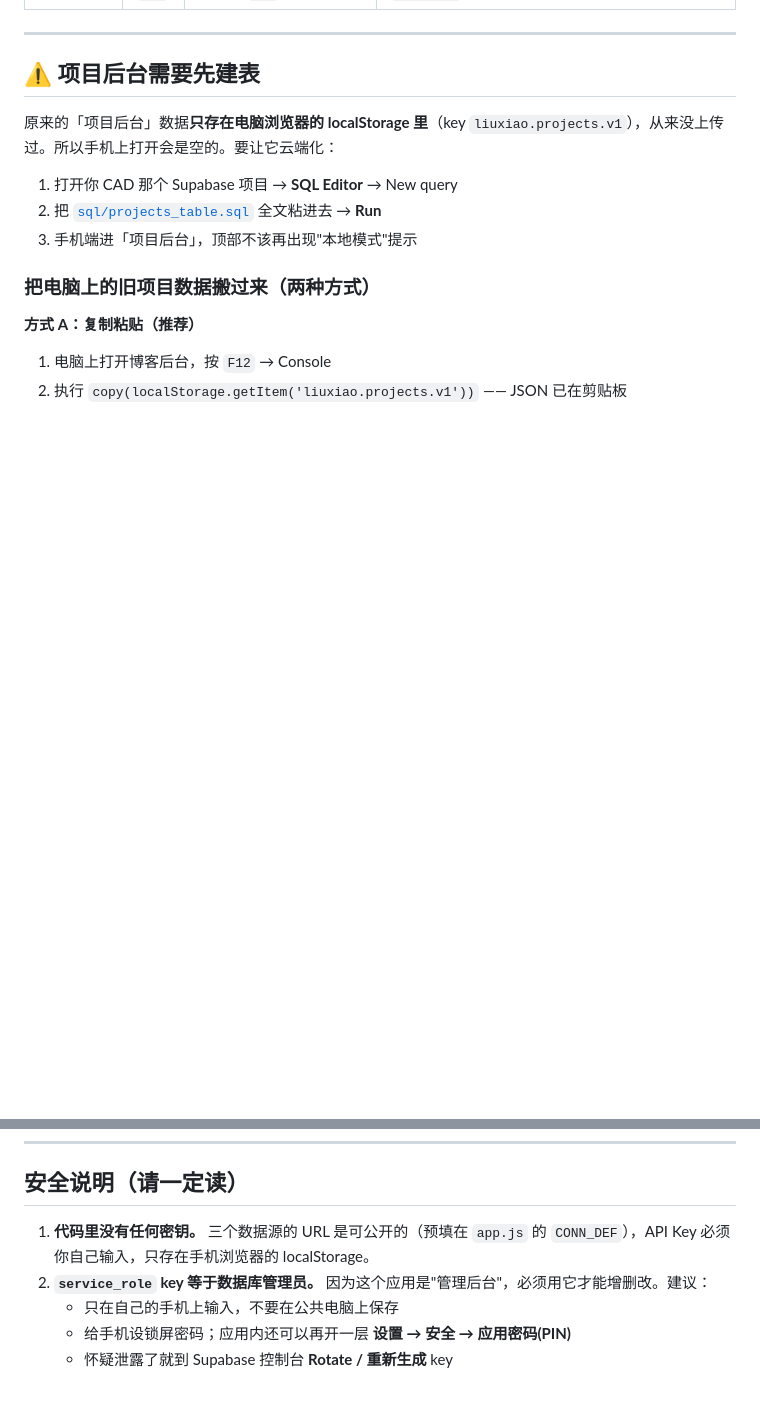
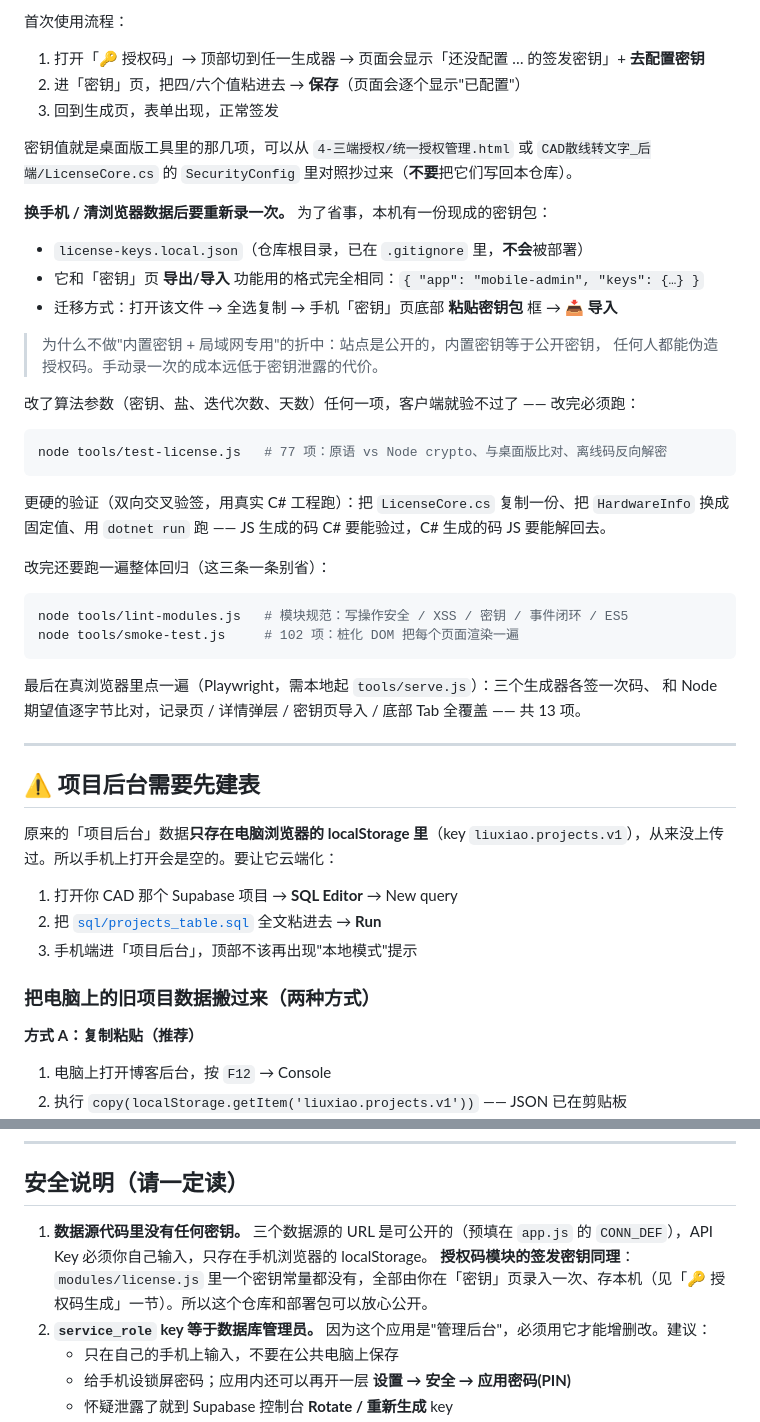
Before and after one commit to ZeroOT-Liu/mobile-admin, a Markdown page: README.md, 2 parts joined by grey strips. Rendered like a GitHub page; blank space fills up the shorter version.

````diff
--- a/README.md
+++ b/README.md
@@ -233,3 +264,39 @@ adb install -r android/dist/移动后台-v1.0.0-release.apk
+首次使用流程：
+
+1. 打开「🔑 授权码」→ 顶部切到任一生成器 → 页面会显示「还没配置 … 的签发密钥」+ **去配置密钥**
+2. 进「密钥」页，把四/六个值粘进去 → **保存**（页面会逐个显示"已配置"）
+3. 回到生成页，表单出现，正常签发
+
+密钥值就是桌面版工具里的那几项，可以从 `4-三端授权/统一授权管理.html` 或
+`CAD散线转文字_后端/LicenseCore.cs` 的 `SecurityConfig` 里对照抄过来（**不要**把它们写回本仓库）。
+
+**换手机 / 清浏览器数据后要重新录一次。** 为了省事，本机有一份现成的密钥包：
+
+- `license-keys.local.json`（仓库根目录，已在 `.gitignore` 里，**不会**被部署）
+- 它和「密钥」页 **导出/导入** 功能用的格式完全相同：`{ "app": "mobile-admin", "keys": {…} }`
+- 迁移方式：打开该文件 → 全选复制 → 手机「密钥」页底部 **粘贴密钥包** 框 → **📥 导入**
+
+> 为什么不做"内置密钥 + 局域网专用"的折中：站点是公开的，内置密钥等于公开密钥，
+> 任何人都能伪造授权码。手动录一次的成本远低于密钥泄露的代价。
+
+改了算法参数（密钥、盐、迭代次数、天数）任何一项，客户端就验不过了 —— 改完必须跑：
+
+```bash
+node tools/test-license.js   # 77 项：原语 vs Node crypto、与桌面版比对、离线码反向解密
+```
+
+更硬的验证（双向交叉验签，用真实 C# 工程跑）：把 `LicenseCore.cs` 复制一份、把 `HardwareInfo`
+换成固定值、用 `dotnet run` 跑 —— JS 生成的码 C# 要能验过，C# 生成的码 JS 要能解回去。
+
+改完还要跑一遍整体回归（这三条一条别省）：
+
+```bash
+node tools/lint-modules.js   # 模块规范：写操作安全 / XSS / 密钥 / 事件闭环 / ES5
+node tools/smoke-test.js     # 102 项：桩化 DOM 把每个页面渲染一遍
+```
+
+最后在真浏览器里点一遍（Playwright，需本地起 `tools/serve.js`）：三个生成器各签一次码、
+和 Node 期望值逐字节比对，记录页 / 详情弹层 / 密钥页导入 / 底部 Tab 全覆盖 —— 共 13 项。
 
 ---
 
@@ -265,7 +332,8 @@ adb install -r android/dist/移动后台-v1.0.0-release.apk
 
 ## 安全说明（请一定读）
 
-1. **代码里没有任何密钥。** 三个数据源的 URL 是可公开的（预填在 `app.js` 的 `CONN_DEF`），API Key 必须你自己输入，只存在手机浏览器的 localStorage。
+1. **数据源代码里没有任何密钥。** 三个数据源的 URL 是可公开的（预填在 `app.js` 的 `CONN_DEF`），API Key 必须你自己输入，只存在手机浏览器的 localStorage。
+   **授权码模块的签发密钥同理**：`modules/license.js` 里一个密钥常量都没有，全部由你在「密钥」页录入一次、存本机（见「🔑 授权码生成」一节）。所以这个仓库和部署包可以放心公开。
 2. **`service_role` key 等于数据库管理员。** 因为这个应用是"管理后台"，必须用它才能增删改。建议：
    - 只在自己的手机上输入，不要在公共电脑上保存
    - 给手机设锁屏密码；应用内还可以再开一层 **设置 → 安全 → 应用密码(PIN)**
````
Also changed, not shown: other parts of README.md (+33 -2 lines).
